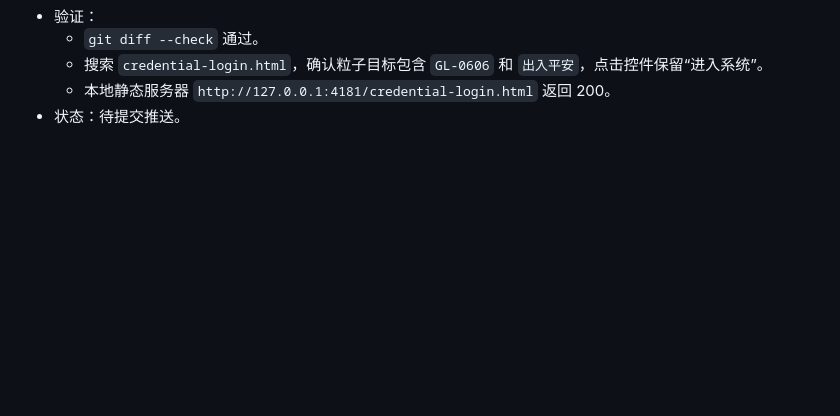
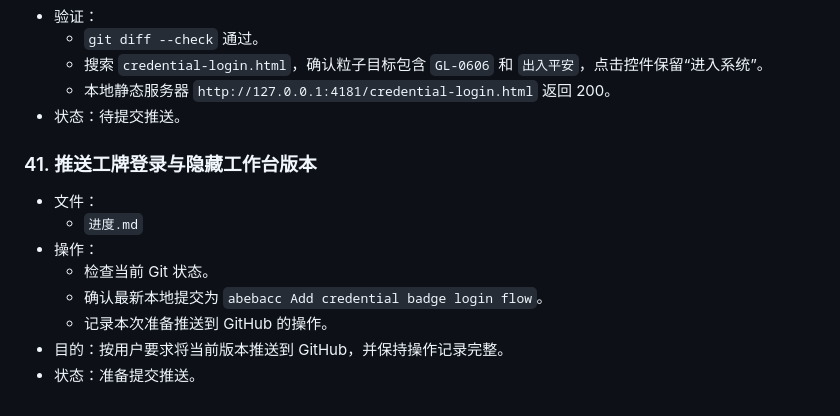
Before and after one commit to nmwllwmn/nmwllwmn.nhkj.github.io, a Markdown page: 进度.md, the part around the change. Drawn GitHub-style; blank space fills up the shorter version.

Commit message:
Document GitHub push step

```diff
--- a/进度.md
+++ b/进度.md
@@ -675,3 +675,14 @@
   - 搜索 `credential-login.html`，确认粒子目标包含 `GL-0606` 和 `出入平安`，点击控件保留“进入系统”。
   - 本地静态服务器 `http://127.0.0.1:4181/credential-login.html` 返回 200。
 - 状态：待提交推送。
+
+### 41. 推送工牌登录与隐藏工作台版本
+
+- 文件：
+  - `进度.md`
+- 操作：
+  - 检查当前 Git 状态。
+  - 确认最新本地提交为 `abebacc Add credential badge login flow`。
+  - 记录本次准备推送到 GitHub 的操作。
+- 目的：按用户要求将当前版本推送到 GitHub，并保持操作记录完整。
+- 状态：准备提交推送。
```
